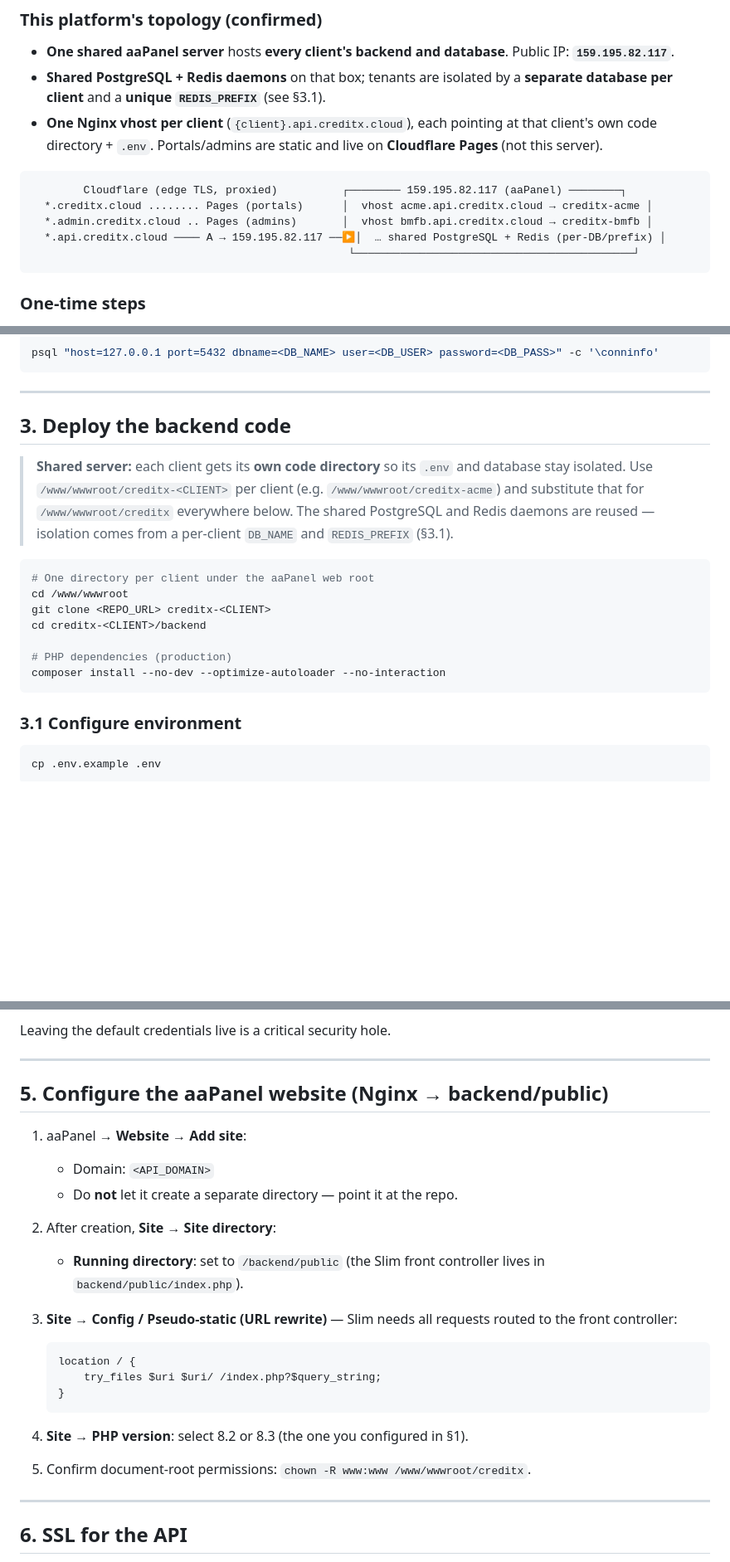
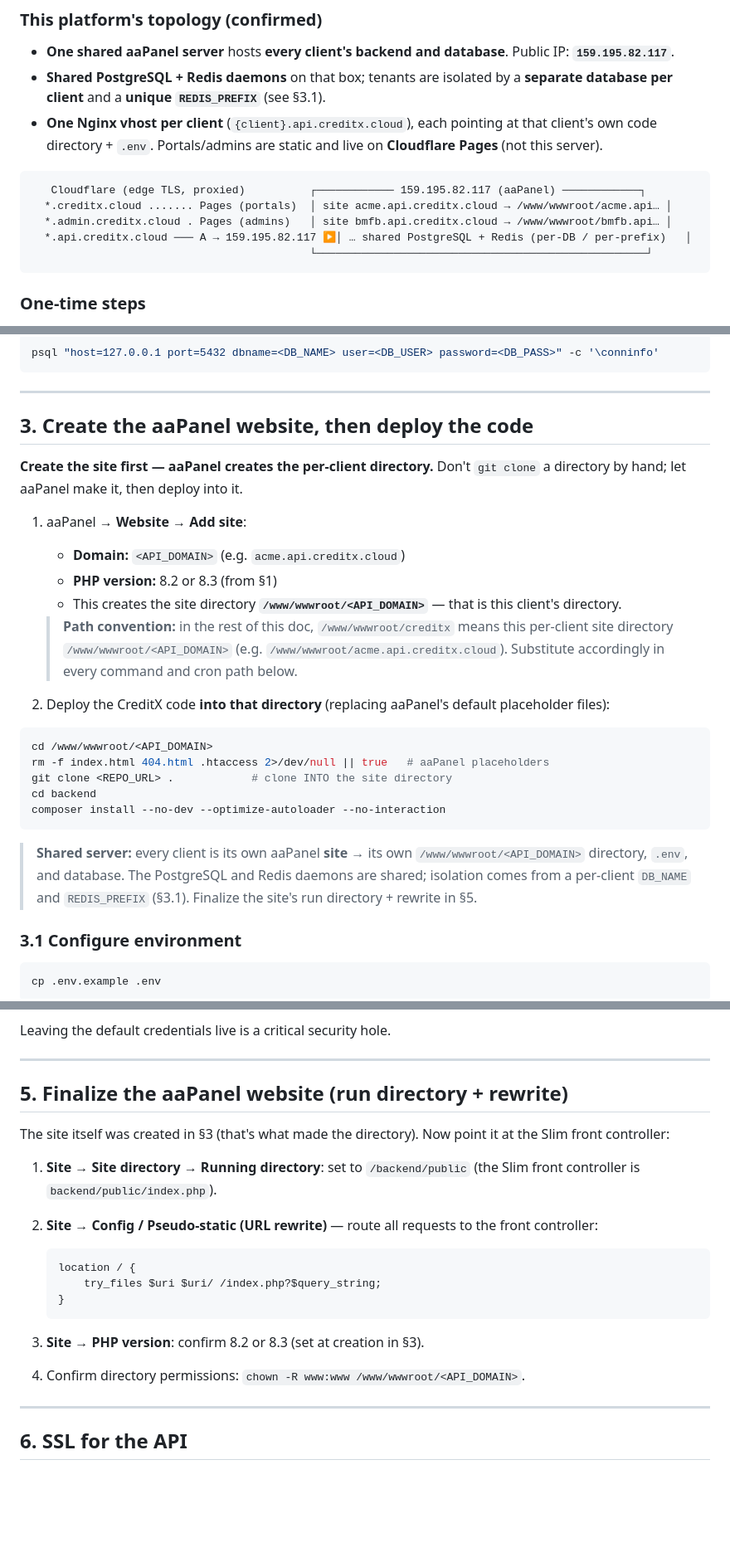
Before and after one commit to surdbells/creditX, a Markdown page: DEPLOY-NEW-CLIENT.md, 3 parts joined by grey strips. Shown at 83% size. Drawn GitHub-style; blank space fills up the shorter version.

Commit message:
docs(deploy): aaPanel Add Site creates the per-client directory (correct order)
Fixes the flow so the aaPanel website is created first — that Add Site step
is what creates the per-client directory (/www/wwwroot/<API_DOMAIN>, named by
domain) — and the code is then deployed INTO it.

- §3 now: Add Site (creates dir, sets PHP) -> git clone into
  /www/wwwroot/<API_DOMAIN> -> composer install. Adds a path convention that
  /www/wwwroot/creditx == that per-client dir.
- §5 reduced to finalizing an already-created site (run directory + rewrite +
  perms), no duplicate Add Site.
- Placeholder table, §0.1 diagram/summary, and checklist updated to the
  domain-named directory (dropped the creditx-<CLIENT> naming).

Co-Authored-By: Claude Opus 4.8 <noreply@anthropic.com>

````diff
--- a/DEPLOY-NEW-CLIENT.md
+++ b/DEPLOY-NEW-CLIENT.md
@@ -108,11 +108,11 @@ API record above.
   live on **Cloudflare Pages** (not this server).
 
 ```
-        Cloudflare (edge TLS, proxied)          ┌──────── 159.195.82.117 (aaPanel) ────────┐
-  *.creditx.cloud ........ Pages (portals)      │  vhost acme.api.creditx.cloud → creditx-acme │
-  *.admin.creditx.cloud .. Pages (admins)       │  vhost bmfb.api.creditx.cloud → creditx-bmfb │
-  *.api.creditx.cloud ──── A → 159.195.82.117 ──▶│  … shared PostgreSQL + Redis (per-DB/prefix) │
-                                                 └───────────────────────────────────────────┘
+   Cloudflare (edge TLS, proxied)          ┌──────────── 159.195.82.117 (aaPanel) ────────────┐
+  *.creditx.cloud ....... Pages (portals)  │ site acme.api.creditx.cloud → /www/wwwroot/acme.api… │
+  *.admin.creditx.cloud . Pages (admins)   │ site bmfb.api.creditx.cloud → /www/wwwroot/bmfb.api… │
+  *.api.creditx.cloud ─── A → 159.195.82.117 ▶│ … shared PostgreSQL + Redis (per-DB / per-prefix)   │
+                                           └───────────────────────────────────────────────────┘
 ```
 
 ### One-time steps
@@ -205,23 +206,37 @@ psql "host=127.0.0.1 port=5432 dbname=<DB_NAME> user=<DB_USER> password=<DB_PASS
 
 ---
 
-## 3. Deploy the backend code
+## 3. Create the aaPanel website, then deploy the code
 
-> **Shared server:** each client gets its **own code directory** so its `.env`
-> and database stay isolated. Use `/www/wwwroot/creditx-<CLIENT>` per client
-> (e.g. `/www/wwwroot/creditx-acme`) and substitute that for `/www/wwwroot/creditx`
-> everywhere below. The shared PostgreSQL and Redis daemons are reused —
-> isolation comes from a per-client `DB_NAME` and `REDIS_PREFIX` (§3.1).
+**Create the site first — aaPanel creates the per-client directory.** Don't
+`git clone` a directory by hand; let aaPanel make it, then deploy into it.
+
+1. aaPanel → **Website → Add site**:
+   - **Domain:** `<API_DOMAIN>` (e.g. `acme.api.creditx.cloud`)
+   - **PHP version:** 8.2 or 8.3 (from §1)
+   - This creates the site directory **`/www/wwwroot/<API_DOMAIN>`** — that is
+     this client's directory.
+
+   > **Path convention:** in the rest of this doc, `/www/wwwroot/creditx` means
+   > this per-client site directory `/www/wwwroot/<API_DOMAIN>` (e.g.
+   > `/www/wwwroot/acme.api.creditx.cloud`). Substitute accordingly in every
+   > command and cron path below.
+
+2. Deploy the CreditX code **into that directory** (replacing aaPanel's default
+   placeholder files):
 
 ```bash
-# One directory per client under the aaPanel web root
-cd /www/wwwroot
-git clone <REPO_URL> creditx-<CLIENT>
-cd creditx-<CLIENT>/backend
-
-# PHP dependencies (production)
+cd /www/wwwroot/<API_DOMAIN>
+rm -f index.html 404.html .htaccess 2>/dev/null || true   # aaPanel placeholders
+git clone <REPO_URL> .            # clone INTO the site directory
+cd backend
 composer install --no-dev --optimize-autoloader --no-interaction
 ```
+
+> **Shared server:** every client is its own aaPanel **site** → its own
+> `/www/wwwroot/<API_DOMAIN>` directory, `.env`, and database. The PostgreSQL
+> and Redis daemons are shared; isolation comes from a per-client `DB_NAME` and
+> `REDIS_PREFIX` (§3.1). Finalize the site's run directory + rewrite in §5.
 
 ### 3.1 Configure environment
 
@@ -342,16 +357,15 @@ Leaving the default credentials live is a critical security hole.
 
 ---
 
-## 5. Configure the aaPanel website (Nginx → backend/public)
+## 5. Finalize the aaPanel website (run directory + rewrite)
 
-1. aaPanel → **Website → Add site**:
-   - Domain: `<API_DOMAIN>`
-   - Do **not** let it create a separate directory — point it at the repo.
-2. After creation, **Site → Site directory**:
-   - **Running directory**: set to `/backend/public` (the Slim front
-     controller lives in `backend/public/index.php`).
-3. **Site → Config / Pseudo-static (URL rewrite)** — Slim needs all requests
-   routed to the front controller:
+The site itself was created in §3 (that's what made the directory). Now point
+it at the Slim front controller:
+
+1. **Site → Site directory → Running directory**: set to `/backend/public`
+   (the Slim front controller is `backend/public/index.php`).
+2. **Site → Config / Pseudo-static (URL rewrite)** — route all requests to the
+   front controller:
 
    ```nginx
    location / {
@@ -359,8 +373,8 @@ Leaving the default credentials live is a critical security hole.
    }
    ```
 
-4. **Site → PHP version**: select 8.2 or 8.3 (the one you configured in §1).
-5. Confirm document-root permissions: `chown -R www:www /www/wwwroot/creditx`.
+3. **Site → PHP version**: confirm 8.2 or 8.3 (set at creation in §3).
+4. Confirm directory permissions: `chown -R www:www /www/wwwroot/<API_DOMAIN>`.
 
 ---
 
````
Also changed, not shown: other parts of DEPLOY-NEW-CLIENT.md (+4 -3 lines).
